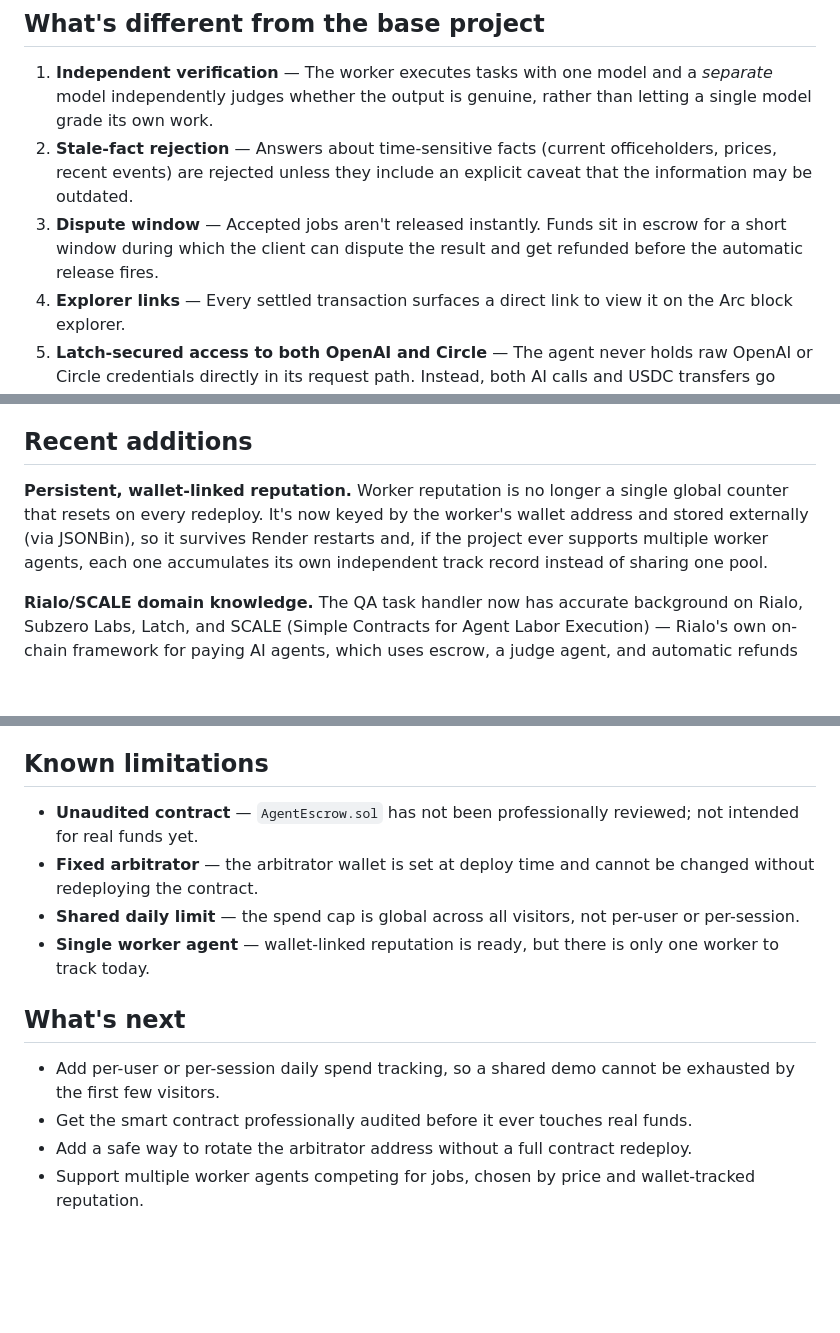
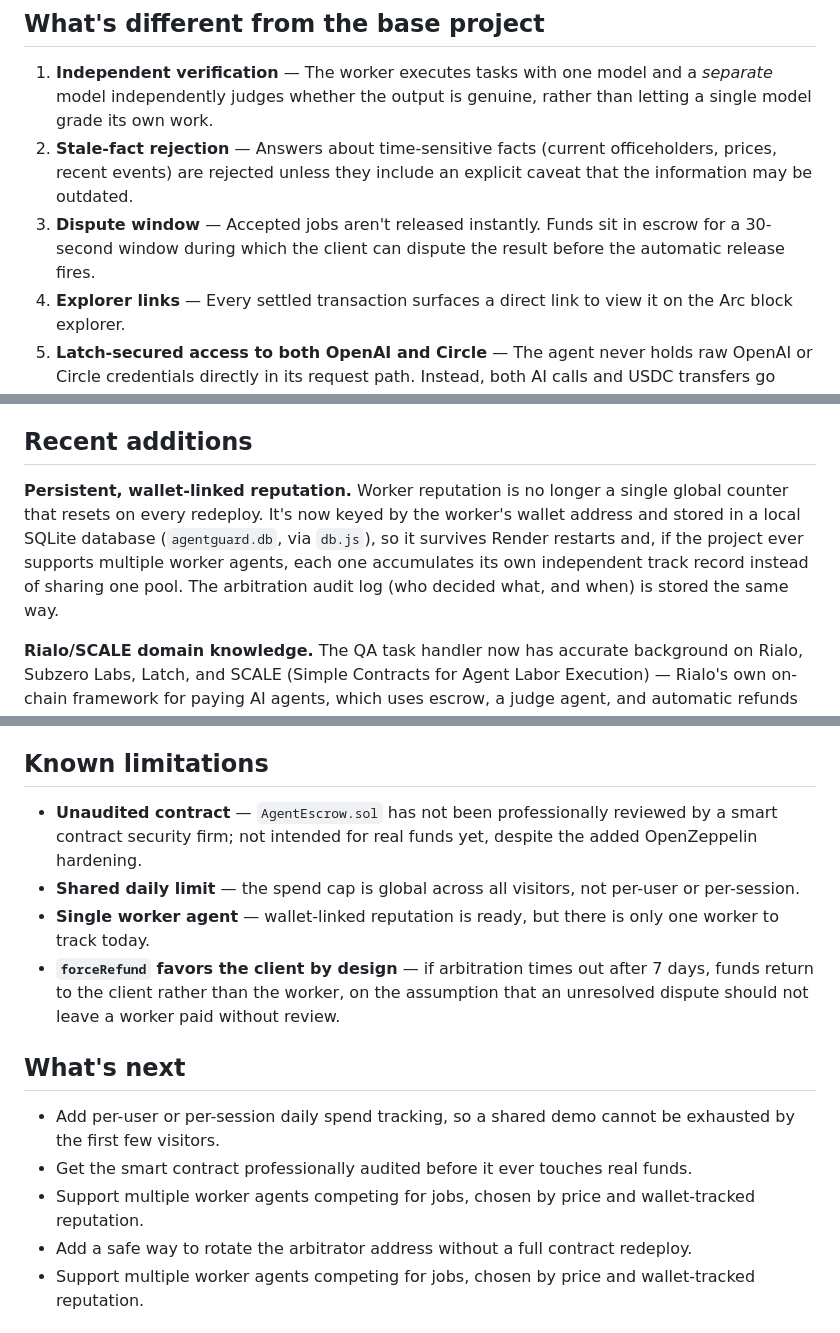
Before and after one commit to AMR70234/agentguard-rialo, a Markdown page: README.md, 3 parts joined by grey strips. Rendered like a GitHub page; blank space fills up the shorter version.

```diff
--- a/README.md
+++ b/README.md
@@ -8,7 +8,7 @@ AgentGuard demonstrates how a client agent and a worker agent can transact USDC
 
 1. **Independent verification** — The worker executes tasks with one model and a *separate* model independently judges whether the output is genuine, rather than letting a single model grade its own work.
 2. **Stale-fact rejection** — Answers about time-sensitive facts (current officeholders, prices, recent events) are rejected unless they include an explicit caveat that the information may be outdated.
-3. **Dispute window** — Accepted jobs aren't released instantly. Funds sit in escrow for a short window during which the client can dispute the result and get refunded before the automatic release fires.
+3. **Dispute window** — Accepted jobs aren't released instantly. Funds sit in escrow for a 30-second window during which the client can dispute the result before the automatic release fires.
 4. **Explorer links** — Every settled transaction surfaces a direct link to view it on the Arc block explorer.
 5. **Latch-secured access to both OpenAI and Circle** — The agent never holds raw OpenAI or Circle credentials directly in its request path. Instead, both AI calls and USDC transfers go through separate, independently-scoped Latch tokens that enforce policy at the network edge, before the request ever reaches OpenAI or Circle. See "Latch integration status" below for the full breakdown of both policies.
 
@@ -83,7 +83,7 @@ LATCH_ID=
 
 ## Recent additions
 
-**Persistent, wallet-linked reputation.** Worker reputation is no longer a single global counter that resets on every redeploy. It's now keyed by the worker's wallet address and stored externally (via JSONBin), so it survives Render restarts and, if the project ever supports multiple worker agents, each one accumulates its own independent track record instead of sharing one pool.
+**Persistent, wallet-linked reputation.** Worker reputation is no longer a single global counter that resets on every redeploy. It's now keyed by the worker's wallet address and stored in a local SQLite database (`agentguard.db`, via `db.js`), so it survives Render restarts and, if the project ever supports multiple worker agents, each one accumulates its own independent track record instead of sharing one pool. The arbitration audit log (who decided what, and when) is stored the same way.
 
 **Rialo/SCALE domain knowledge.** The QA task handler now has accurate background on Rialo, Subzero Labs, Latch, and SCALE (Simple Contracts for Agent Labor Execution) — Rialo's own on-chain framework for paying AI agents, which uses escrow, a judge agent, and automatic refunds on missed deadlines. Notably, AgentGuard's escrow → verify → release/refund flow independently converges on a similar pattern to SCALE, built off-chain on Arc/Circle instead.
 
@@ -144,15 +162,16 @@ The homepage shows three banners explaining *what* protects each job, not just t
 
 ## Known limitations
 
-- **Unaudited contract** — `AgentEscrow.sol` has not been professionally reviewed; not intended for real funds yet.
-- **Fixed arbitrator** — the arbitrator wallet is set at deploy time and cannot be changed without redeploying the contract.
+- **Unaudited contract** — `AgentEscrow.sol` has not been professionally reviewed by a smart contract security firm; not intended for real funds yet, despite the added OpenZeppelin hardening.
 - **Shared daily limit** — the spend cap is global across all visitors, not per-user or per-session.
 - **Single worker agent** — wallet-linked reputation is ready, but there is only one worker to track today.
+- **`forceRefund` favors the client by design** — if arbitration times out after 7 days, funds return to the client rather than the worker, on the assumption that an unresolved dispute should not leave a worker paid without review.
 
 ## What's next
 
 - Add per-user or per-session daily spend tracking, so a shared demo cannot be exhausted by the first few visitors.
 - Get the smart contract professionally audited before it ever touches real funds.
+- Support multiple worker agents competing for jobs, chosen by price and wallet-tracked reputation.
 - Add a safe way to rotate the arbitrator address without a full contract redeploy.
 - Support multiple worker agents competing for jobs, chosen by price and wallet-tracked reputation.
 
```
Also changed, not shown: other parts of README.md (+21 -3 lines).
